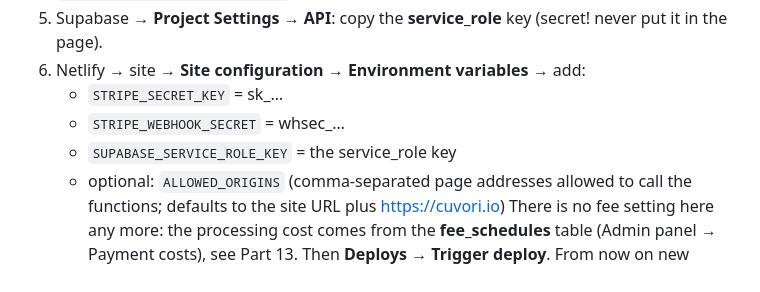
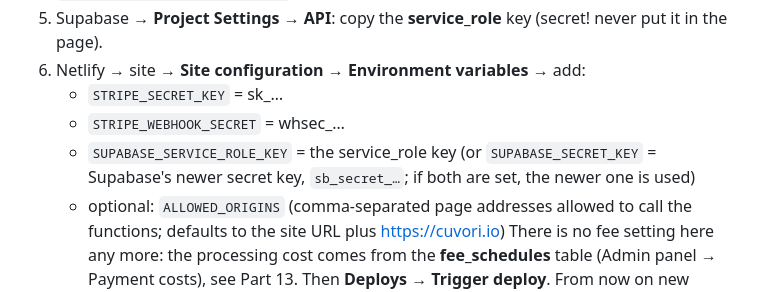
Before and after one commit to Skarpiii/Cuvori, a Markdown page: SETUP.md, the part around the change. Drawn GitHub-style.

Commit message:
Setup guide: Supabase's newer secret key can be used, and wins when both keys are set

```diff
--- a/SETUP.md
+++ b/SETUP.md
@@ -67,7 +67,7 @@ Money never touches Cuvori's bank account directly: Stripe holds it in Cuvori's
 6. Netlify → site → **Site configuration → Environment variables** → add:
    - `STRIPE_SECRET_KEY` = sk_…
    - `STRIPE_WEBHOOK_SECRET` = whsec_…
-   - `SUPABASE_SERVICE_ROLE_KEY` = the service_role key
+   - `SUPABASE_SERVICE_ROLE_KEY` = the service_role key (or `SUPABASE_SECRET_KEY` = Supabase's newer secret key, `sb_secret_…`; if both are set, the newer one is used)
    - optional: `ALLOWED_ORIGINS` (comma-separated page addresses allowed to call the functions; defaults to the site URL plus https://cuvori.io)
    There is no fee setting here any more: the processing cost comes from the **fee_schedules** table (Admin panel → Payment costs), see Part 13.
    Then **Deploys → Trigger deploy**. From now on new Orders are "Protected payment".
```
